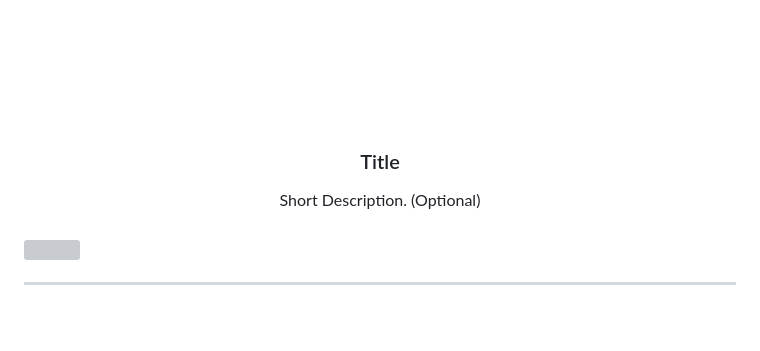
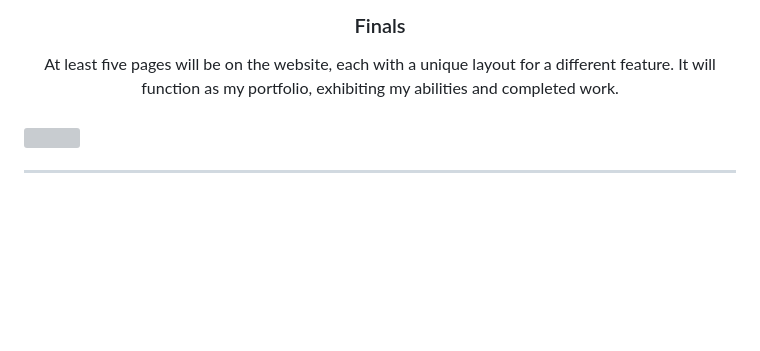
Before and after one commit to LeoGabonadaFIT/WD-FINALS-GABONADA, a Markdown page: readme.md, the part around one of its changes. GitHub-like rendering; blank space fills up the shorter version; grey boxes are pictures that could not be loaded.

Commit message:
docs(README): Updated title, links, and short description

```diff
--- a/readme.md
+++ b/readme.md
@@ -8,12 +8,11 @@
   <!-- TODO: If you want to add logo or banner you can add it here -->
-    <img src="./assets/img/nyebe_white.png" alt="Nyebe" width="130" height="100">
   </a>
 <!-- TODO: Change Title to the name of the title of your Project -->
-  <h3 align="center">Title</h3>
+  <h3 align="center">Finals</h3>
 </div>
 <!-- TODO: Make a short description -->
 <div align="center">
-  Short Description. (Optional)
+ At least five pages will be on the website, each with a unique layout for a different feature. It will function as my portfolio, exhibiting my abilities and completed work.
 </div>
 
 <br />
```
Also changed, not shown: other parts of readme.md (+2 -2 lines).
